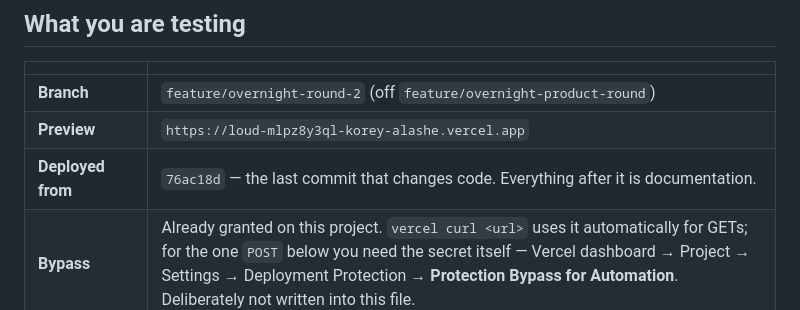
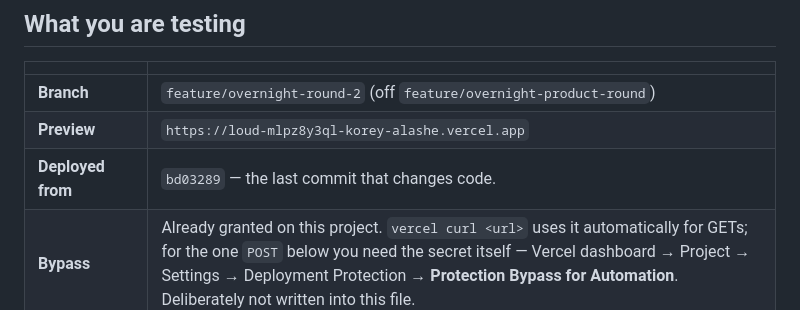
Before and after one commit to LoudEntify/Loud-app, a Markdown page: docs/OVERNIGHT2_DEVICE_TEST.md, the part around the change. GitHub-like rendering.

Commit message:
Name the exact deployed commit
Co-Authored-By: Claude Opus 5 (1M context) <noreply@anthropic.com>
Claude-Session: https://claude.ai/code/session_01Jk3Xqnc4tqEWXCRckfrXCZ

```diff
--- a/docs/OVERNIGHT2_DEVICE_TEST.md
+++ b/docs/OVERNIGHT2_DEVICE_TEST.md
@@ -13,7 +13,7 @@ and not five.
 |---|---|
 | **Branch** | `feature/overnight-round-2` (off `feature/overnight-product-round`) |
 | **Preview** | `https://loud-mlpz8y3ql-korey-alashe.vercel.app` |
-| **Deployed from** | `76ac18d` — the last commit that changes code. Everything after it is documentation. |
+| **Deployed from** | `bd03289` — the last commit that changes code. |
 | **Bypass** | Already granted on this project. `vercel curl <url>` uses it automatically for GETs; for the one `POST` below you need the secret itself — Vercel dashboard → Project → Settings → Deployment Protection → **Protection Bypass for Automation**. Deliberately not written into this file. |
 | **Merged to main** | **No.** Nothing merges until you have tested, refined and affirmed. |
 | **Production deployed** | **No.** Preview only, every time. |
```
